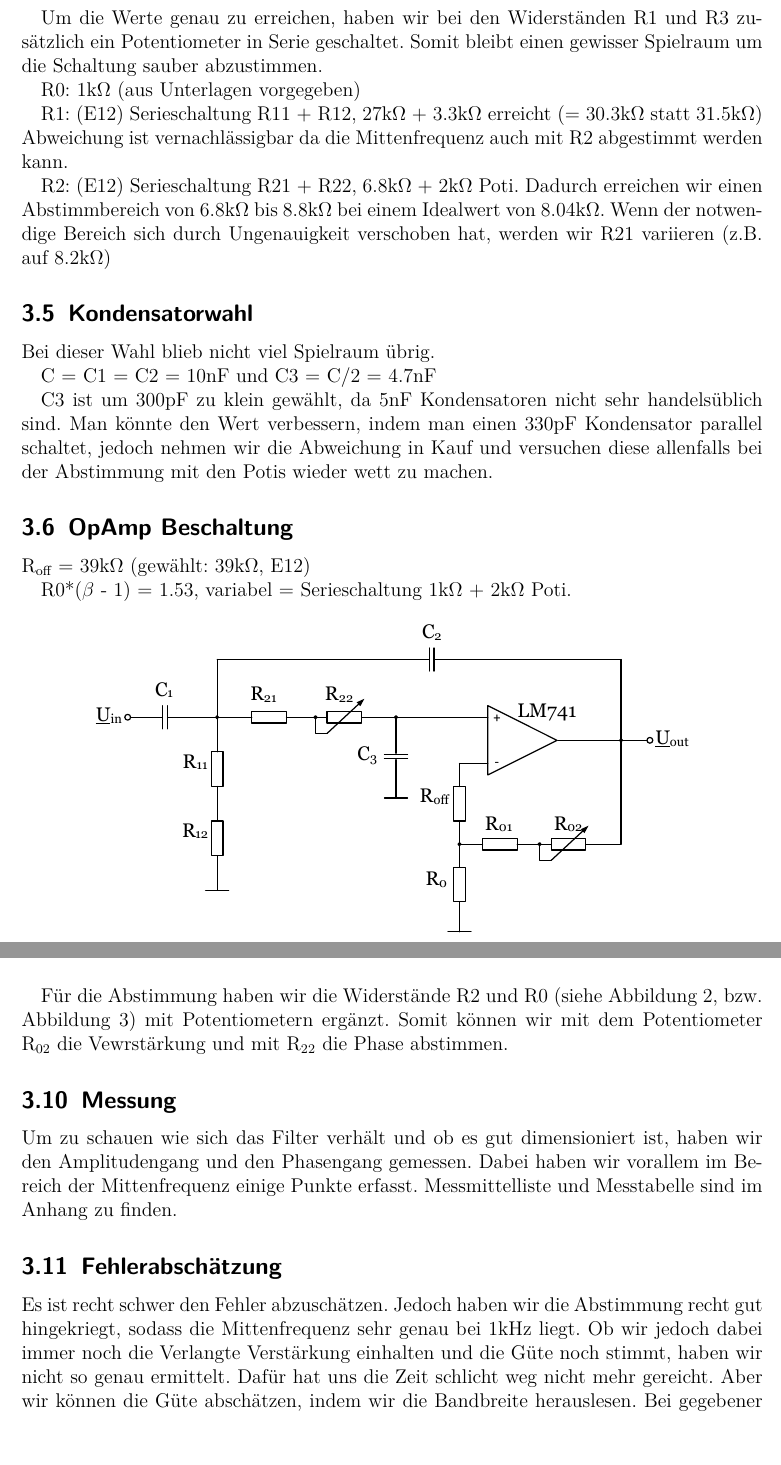
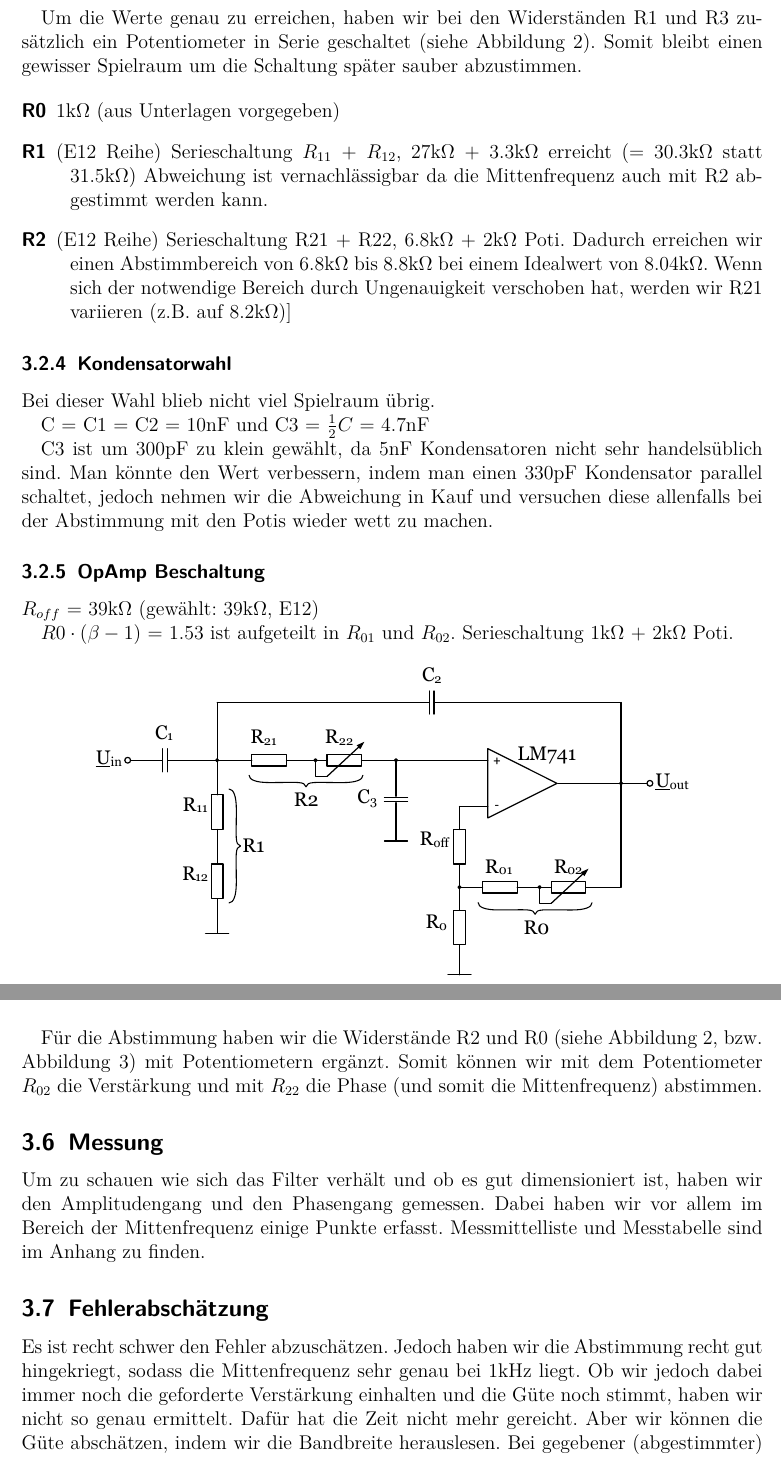
Before and after one commit to baertschi/Praktikum, a LaTeX paper (Bericht Aktives Filter/ActiveFilter.tex): two parts of pages 4 and 6 of 13 before the commit and two parts of pages 4 and 6 of 14 after it, joined at a grey line, cut so that both start at the same text. Compiled offline with pdfLaTeX; the source files are stored in an older character set and shown here as Unicode.

Commit message:
added pdfs, fixed typos and formula unprettynesses^^, changed schematic slightly

```diff
--- a/Bericht Aktives Filter/ActiveFilter.tex
+++ b/Bericht Aktives Filter/ActiveFilter.tex
@@ -122,23 +122,25 @@ R1 nach (6a) berechnen: R1 = 31.5k$\Omega$. Da die Kondensatoren vorgegeben sind
 
-Um die Werte genau zu erreichen, haben wir bei den Widerständen R1 und R3 zusätzlich ein Potentiometer in Serie geschaltet. Somit bleibt einen gewisser Spielraum um die Schaltung sauber abzustimmen.
+Um die Werte genau zu erreichen, haben wir bei den Widerständen R1 und R3 zusätzlich ein Potentiometer in Serie geschaltet (siehe \autoref{schema}). Somit bleibt einen gewisser Spielraum um die Schaltung später sauber abzustimmen.
 
-R0: 1k$\Omega$ (aus Unterlagen vorgegeben)
+\begin{description}
+	\item[R0] 1k$\Omega$ (aus Unterlagen vorgegeben)
 
-R1: (E12) Serieschaltung R11 + R12, 27k$\Omega$ + 3.3k$\Omega$ erreicht (= 30.3k$\Omega$ statt 31.5k$\Omega$) Abweichung ist vernachlässigbar da die Mittenfrequenz auch mit R2 abgestimmt werden kann.
+	\item[R1] (E12 Reihe) Serieschaltung $R_{11}$ + $R_{12}$, 27k$\Omega$ + 3.3k$\Omega$ erreicht (= 30.3k$\Omega$ statt 31.5k$\Omega$) Abweichung ist vernachlässigbar da die Mittenfrequenz auch mit R2 abgestimmt werden kann.
 
-R2: (E12) Serieschaltung R21 + R22, 6.8k$\Omega$ + 2k$\Omega$ Poti. Dadurch erreichen wir einen Abstimmbereich von 6.8k$\Omega$ bis 8.8k$\Omega$ bei einem Idealwert von 8.04k$\Omega$. Wenn der notwendige Bereich sich durch Ungenauigkeit verschoben hat, werden wir R21 variieren (z.B. auf 8.2k$\Omega$)
+	\item[R2] (E12 Reihe) Serieschaltung R21 + R22, 6.8k$\Omega$ + 2k$\Omega$ Poti. Dadurch erreichen wir einen Abstimmbereich von 6.8k$\Omega$ bis 8.8k$\Omega$ bei einem Idealwert von 8.04k$\Omega$. Wenn sich der notwendige Bereich durch Ungenauigkeit verschoben hat, werden wir R21 variieren (z.B. auf 8.2k$\Omega$)]
+\end{description}
 
-\subsection{Kondensatorwahl}
+\subsubsection{Kondensatorwahl}
 Bei dieser Wahl blieb nicht viel Spielraum übrig.
 
-C  = C1 = C2 = 10nF und C3 = C/2 = 4.7nF
+C  = C1 = C2 = 10nF und C3 = $\frac{1}{2} C$ = 4.7nF
 
 C3 ist um 300pF zu klein gewählt, da 5nF Kondensatoren nicht sehr handelsüblich sind. Man könnte den Wert verbessern, indem man einen 330pF Kondensator parallel schaltet, jedoch nehmen wir die Abweichung in Kauf und versuchen diese allenfalls bei der Abstimmung mit den Potis wieder wett zu machen.
 
-\subsection{OpAmp Beschaltung}
-R\textsubscript{off} = 39k$\Omega$ (gewählt: 39k$\Omega$, E12)
+\subsubsection{OpAmp Beschaltung}
+$R_{off}$ = 39k$\Omega$ (gewählt: 39k$\Omega$, E12)
 
-R0*($\beta$ - 1) = 1.53, variabel = Serieschaltung 1k$\Omega$ + 2k$\Omega$ Poti.
+$R0 \cdot (\beta - 1)$ = 1.53 ist aufgeteilt in $R_{01}$ und $R_{02}$. Serieschaltung 1k$\Omega$ + 2k$\Omega$ Poti.
 
 \begin{figure}[ht]
 	\centering
@@ -173,14 +175,14 @@ Wir speisen am Eingang die Mittenfrequenz ein und messen am Ausgang die Phase. A
 	\label{bandpass}
 \end{figure}
 
-Für die Abstimmung haben wir die Widerstände R2 und R0 (siehe \autoref{schema}, bzw. \autoref{Aufbau}) mit Potentiometern ergänzt. Somit können wir mit dem Potentiometer R\textsubscript{02} die Vewrstärkung und mit R\textsubscript{22} die Phase abstimmen.
+Für die Abstimmung haben wir die Widerstände R2 und R0 (siehe \autoref{schema}, bzw. \autoref{Aufbau}) mit Potentiometern ergänzt. Somit können wir mit dem Potentiometer $R_{02}$ die Verstärkung und mit $R_{22}$ die Phase (und somit die Mittenfrequenz) abstimmen.
 
 \subsection{Messung}
-Um zu schauen wie sich das Filter verhält und ob es gut dimensioniert ist, haben wir den Amplitudengang und den Phasengang gemessen. Dabei haben wir vorallem im Bereich der Mittenfrequenz einige Punkte erfasst.
+Um zu schauen wie sich das Filter verhält und ob es gut dimensioniert ist, haben wir den Amplitudengang und den Phasengang gemessen. Dabei haben wir vor allem im Bereich der Mittenfrequenz einige Punkte erfasst.
 Messmittelliste und Messtabelle sind im Anhang zu finden.
 
 
 
 \subsection{Fehlerabschätzung}
-Es ist recht schwer den Fehler abzuschätzen. Jedoch haben wir die Abstimmung recht gut hingekriegt, sodass die Mittenfrequenz sehr genau bei 1kHz liegt. Ob wir jedoch dabei immer noch die Verlangte Verstärkung einhalten und die Güte noch stimmt, haben wir nicht so genau ermittelt. Dafür hat uns die Zeit schlicht weg nicht mehr gereicht. Aber wir können die Güte abschätzen, indem wir die Bandbreite herauslesen. Bei gegebener (abgestimmter) Mittenfrequenz kann man damit auf die Güte schliessen. Daraus erfolgt eine Güte von Q = 2.9, was doch ziemlich von den gewünschten 5 abweicht.
+Es ist recht schwer den Fehler abzuschätzen. Jedoch haben wir die Abstimmung recht gut hingekriegt, sodass die Mittenfrequenz sehr genau bei 1kHz liegt. Ob wir jedoch dabei immer noch die geforderte Verstärkung einhalten und die Güte noch stimmt, haben wir nicht so genau ermittelt. Dafür hat die Zeit nicht mehr gereicht. Aber wir können die Güte abschätzen, indem wir die Bandbreite herauslesen. Bei gegebener (abgestimmter) Mittenfrequenz kann man damit auf die Güte schliessen. Daraus erfolgt eine Güte von Q = 2.9, was doch ziemlich von den gewünschten 5 abweicht.
 
```
Also changed, not shown: Bericht Aktives Filter/images/Bodeplot_neu.pdf (added), Bericht Aktives Filter/images/Schema.pdf, Bericht Aktives Filter/images/messung_amplitude.pdf (added), Bericht Aktives Filter/images/messung_phase.pdf (added), Bericht Aktives Filter/images/simulation_phase.pdf (added), Bericht Aktives Filter/images/simulationamplitude.pdf (added), Bericht Aktives Filter/ActiveFilter.tex (26 more changed lines), 1 other file.
